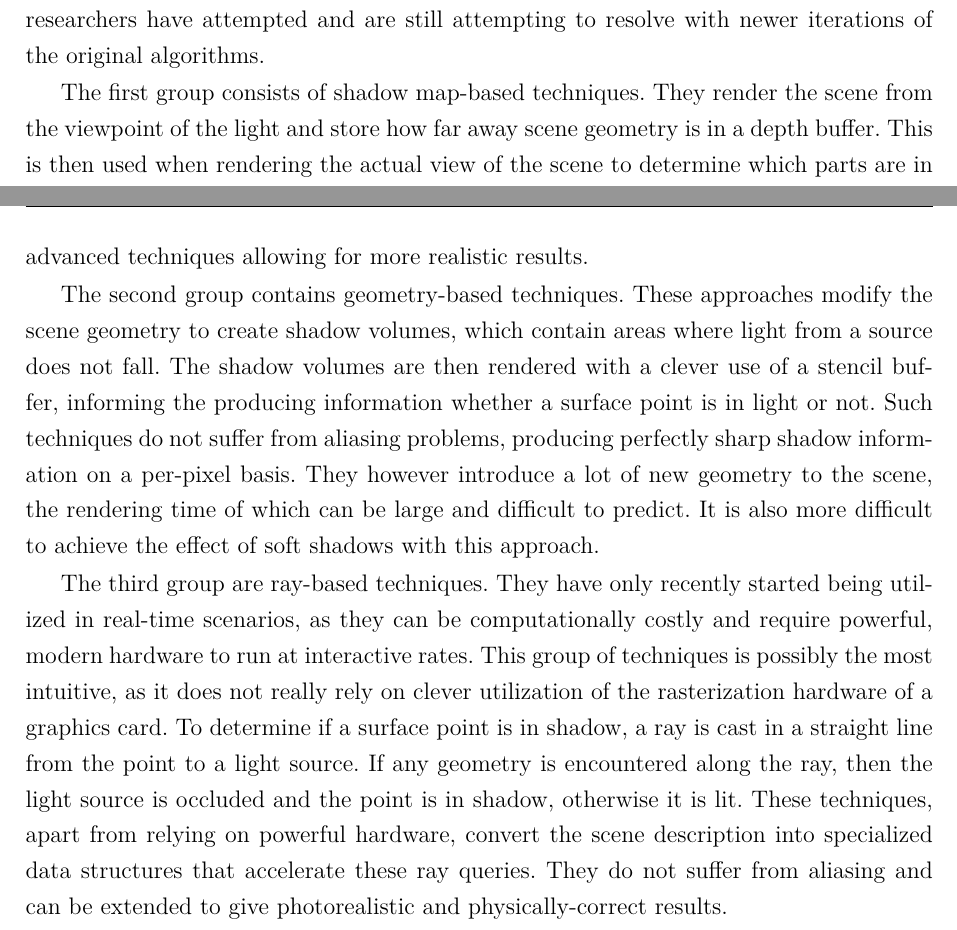
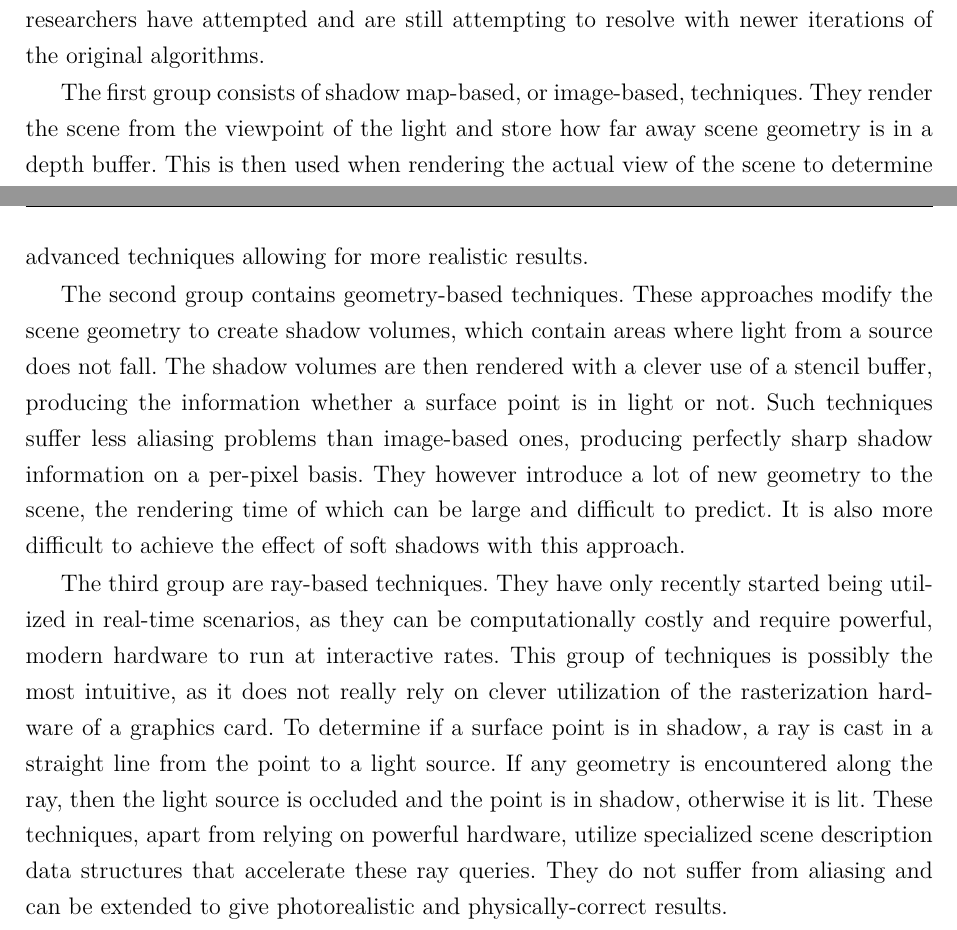
Before and after one commit to rradarr/shadow-rendering, a LaTeX thesis (Master Thesis/main.tex, which reads Master Thesis/chapters/2_analysis.tex): two parts of pages 14 and 15 of 41, joined at a grey line, cut so that both start at the same text. Compiled offline with pdfLaTeX; a LaTeX package or settings file that is missing is left out.

Commit message:
[TH] Tweak text in 2.3.2

```diff
--- a/Master Thesis/chapters/2_analysis.tex
+++ b/Master Thesis/chapters/2_analysis.tex
@@ -113,11 +113,11 @@ Shadows can be differentiated into hard and soft shadows. Perfectly hard shadows
 
 In this thesis a coarse distinction of the shadow rendering techniques is proposed, dividing them into three groups. The division is decided based on the main mechanism utilized in a technique. Additionally, techniques in each group share similar issues that researchers have attempted and are still attempting to resolve with newer iterations of the original algorithms.
 
-The first group consists of shadow map-based techniques. They render the scene from the viewpoint of the light and store how far away scene geometry is in a depth buffer. This is then used when rendering the actual view of the scene to determine which parts are in shadow and which are lit. A common issue for these techniques is aliasing, which occurs when signals are sampled at different rates, causing artifacts. In the case of computer graphics, spatial aliasing is most often observed, where the source signal, being geometry, a texture, or a depth buffer as in the case of shadow mapping, is sampled in discrete locations in space at varying sample densities. It is not trivial to counteract aliasing in shadow map techniques and there are many approaches to solving this problem. On the other hand, it is relatively simple to achieve approximate soft shadows, with more advanced techniques allowing for more realistic results.
+The first group consists of shadow map-based, or image-based, techniques. They render the scene from the viewpoint of the light and store how far away scene geometry is in a depth buffer. This is then used when rendering the actual view of the scene to determine which parts are in shadow and which are lit. A common issue for these techniques is aliasing, which occurs when signals are sampled at different rates, causing artifacts. In the case of computer graphics, spatial aliasing is most often observed, where the source signal, being geometry, a texture, or a depth buffer as in the case of shadow mapping, is sampled in discrete locations in space at varying sample densities. It is not trivial to counteract aliasing in shadow map techniques and there are many approaches to solving this problem. On the other hand, it is relatively simple to achieve approximate soft shadows, with more advanced techniques allowing for more realistic results.
 
-The second group contains geometry-based techniques. These approaches modify the scene geometry to create shadow volumes, which contain areas where light from a source does not fall. The shadow volumes are then rendered with a clever use of a stencil buffer, informing the producing information whether a surface point is in light or not. Such techniques do not suffer from aliasing problems, producing perfectly sharp shadow information on a per-pixel basis. They however introduce a lot of new geometry to the scene, the rendering time of which can be large and difficult to predict. It is also more difficult to achieve the effect of soft shadows with this approach.
+The second group contains geometry-based techniques. These approaches modify the scene geometry to create shadow volumes, which contain areas where light from a source does not fall. The shadow volumes are then rendered with a clever use of a stencil buffer, producing the information whether a surface point is in light or not. Such techniques suffer less aliasing problems than image-based ones, producing perfectly sharp shadow information on a per-pixel basis. They however introduce a lot of new geometry to the scene, the rendering time of which can be large and difficult to predict. It is also more difficult to achieve the effect of soft shadows with this approach.
 
-The third group are ray-based techniques. They have only recently started being utilized in real-time scenarios, as they can be computationally costly and require powerful, modern hardware to run at interactive rates. This group of techniques is possibly the most intuitive, as it does not really rely on clever utilization of the rasterization hardware of a graphics card. To determine if a surface point is in shadow, a ray is cast in a straight line from the point to a light source. If any geometry is encountered along the ray, then the light source is occluded and the point is in shadow, otherwise it is lit. These techniques, apart from relying on powerful hardware, convert the scene description into specialized data structures that accelerate these ray queries. They do not suffer from aliasing and can be extended to give photorealistic and physically-correct results.
+The third group are ray-based techniques. They have only recently started being utilized in real-time scenarios, as they can be computationally costly and require powerful, modern hardware to run at interactive rates. This group of techniques is possibly the most intuitive, as it does not really rely on clever utilization of the rasterization hardware of a graphics card. To determine if a surface point is in shadow, a ray is cast in a straight line from the point to a light source. If any geometry is encountered along the ray, then the light source is occluded and the point is in shadow, otherwise it is lit. These techniques, apart from relying on powerful hardware, utilize specialized scene description data structures that accelerate these ray queries. They do not suffer from aliasing and can be extended to give photorealistic and physically-correct results.
 
 The following sections introduce the techniques based on the publications which first described them. The sections attempt to mention them in logical order, highlighting the improvements and additions made to each group over the years. More detailed descriptions of the algorithms used to implement these methods will be given in chapter \ref{chapter:3_subject}. Additionally, the next section presents a now largely unused approach, that does not really fit into any of these categories, but is useful to build a geometric intuition of how shadows form.
 
```
